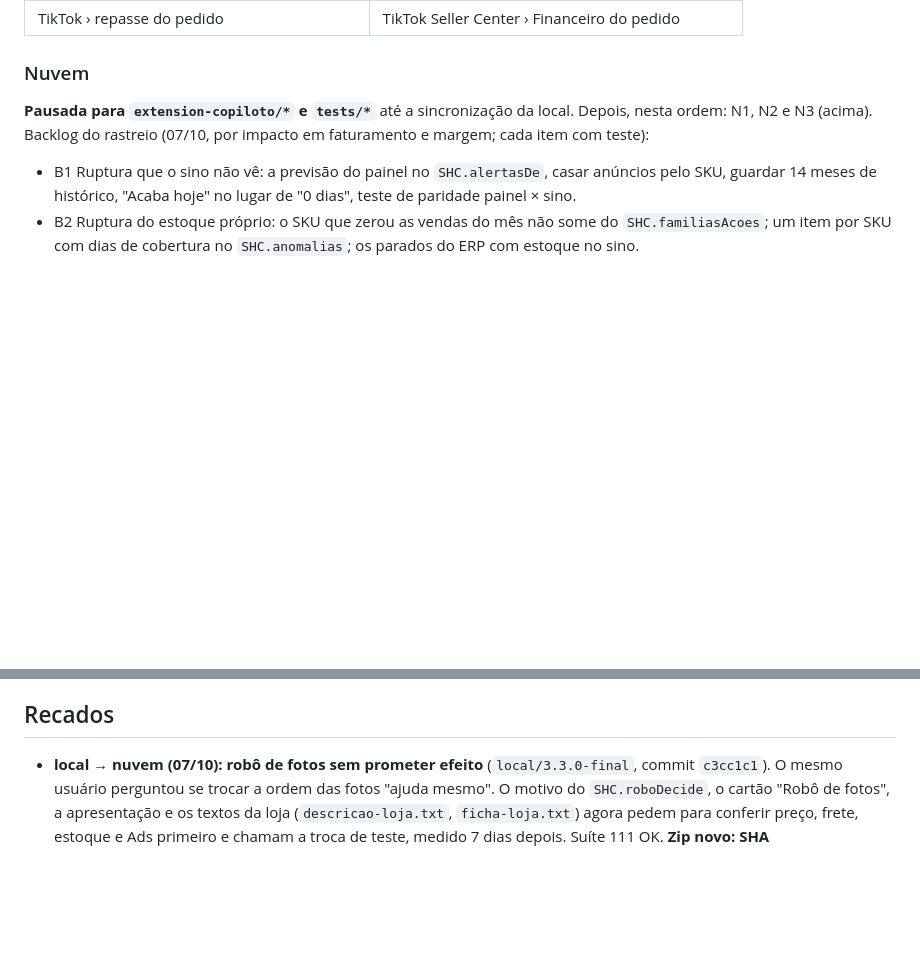
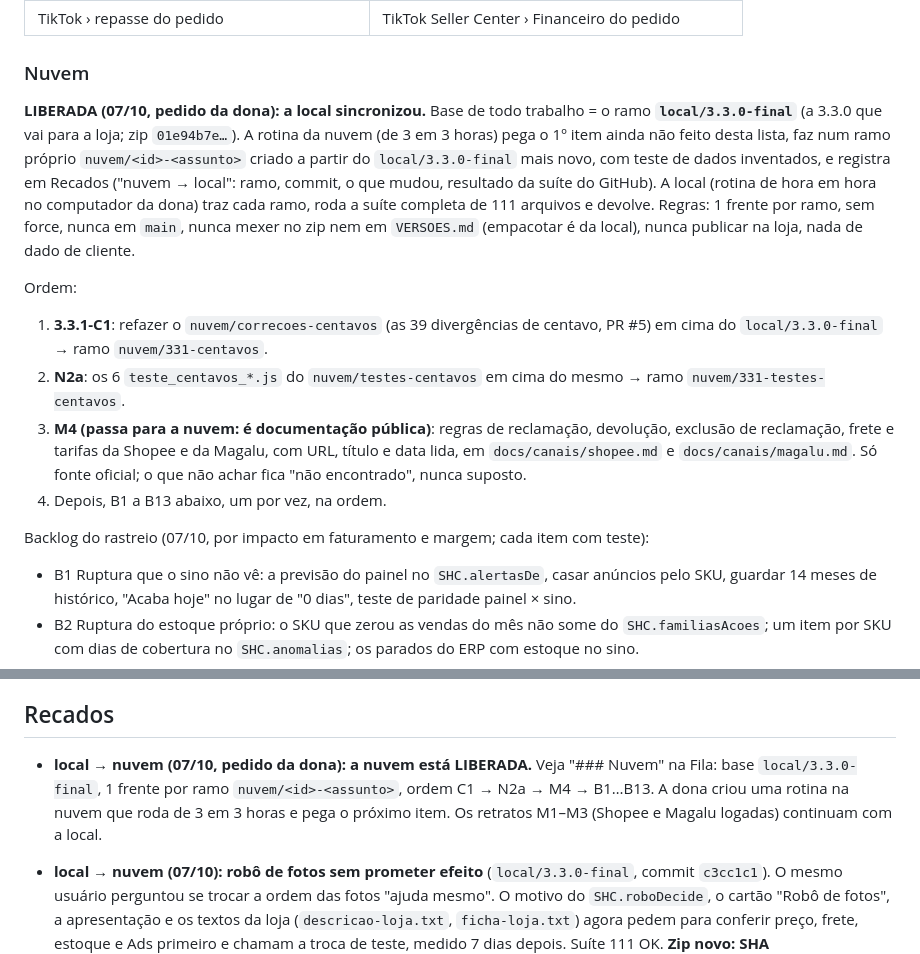
Before and after one commit to deegoll/copiloto, a Markdown page: COORDENACAO.md, 2 parts joined by grey strips. Rendered like a GitHub page; blank space fills up the shorter version.

Commit message:
coordenação: nuvem liberada — fila C1 → N2a → M4 → B1…B13, base local/3.3.0-final, rotina de 3 em 3 horas
Co-Authored-By: Claude Opus 5.5 <noreply@anthropic.com>

```diff
--- a/COORDENACAO.md
+++ b/COORDENACAO.md
@@ -49,7 +49,15 @@ A rotina da noite (P1–P9) vem primeiro. Estes, quando ela estiver esperando.
 
 ### Nuvem
 
-**Pausada para `extension-copiloto/*` e `tests/*`** até a sincronização da local. Depois, nesta ordem: N1, N2 e N3 (acima). Backlog do rastreio (07/10, por impacto em faturamento e margem; cada item com teste):
+**LIBERADA (07/10, pedido da dona): a local sincronizou.** Base de todo trabalho = o ramo **`local/3.3.0-final`** (a 3.3.0 que vai para a loja; zip `01e94b7e…`). A rotina da nuvem (de 3 em 3 horas) pega o 1º item ainda não feito desta lista, faz num ramo próprio `nuvem/<id>-<assunto>` criado a partir do `local/3.3.0-final` mais novo, com teste de dados inventados, e registra em Recados ("nuvem → local": ramo, commit, o que mudou, resultado da suíte do GitHub). A local (rotina de hora em hora no computador da dona) traz cada ramo, roda a suíte completa de 111 arquivos e devolve. Regras: 1 frente por ramo, sem force, nunca em `main`, nunca mexer no zip nem em `VERSOES.md` (empacotar é da local), nunca publicar na loja, nada de dado de cliente.
+
+Ordem:
+1. **3.3.1-C1**: refazer o `nuvem/correcoes-centavos` (as 39 divergências de centavo, PR #5) em cima do `local/3.3.0-final` → ramo `nuvem/331-centavos`.
+2. **N2a**: os 6 `teste_centavos_*.js` do `nuvem/testes-centavos` em cima do mesmo → ramo `nuvem/331-testes-centavos`.
+3. **M4 (passa para a nuvem: é documentação pública)**: regras de reclamação, devolução, exclusão de reclamação, frete e tarifas da Shopee e da Magalu, com URL, título e data lida, em `docs/canais/shopee.md` e `docs/canais/magalu.md`. Só fonte oficial; o que não achar fica "não encontrado", nunca suposto.
+4. Depois, B1 a B13 abaixo, um por vez, na ordem.
+
+Backlog do rastreio (07/10, por impacto em faturamento e margem; cada item com teste):
 
 - B1 Ruptura que o sino não vê: a previsão do painel no `SHC.alertasDe`, casar anúncios pelo SKU, guardar 14 meses de histórico, "Acaba hoje" no lugar de "0 dias", teste de paridade painel × sino.
 - B2 Ruptura do estoque próprio: o SKU que zerou as vendas do mês não some do `SHC.familiasAcoes`; um item por SKU com dias de cobertura no `SHC.anomalias`; os parados do ERP com estoque no sino.
@@ -82,6 +90,7 @@ Em seguida, a 3.4.0 a partir dos retratos M1–M4:
 
 ## Recados
 
+- **local → nuvem (07/10, pedido da dona): a nuvem está LIBERADA.** Veja "### Nuvem" na Fila: base `local/3.3.0-final`, 1 frente por ramo `nuvem/<id>-<assunto>`, ordem C1 → N2a → M4 → B1…B13. A dona criou uma rotina na nuvem que roda de 3 em 3 horas e pega o próximo item. Os retratos M1–M3 (Shopee e Magalu logadas) continuam com a local.
 - **local → nuvem (07/10): robô de fotos sem prometer efeito** (`local/3.3.0-final`, commit `c3cc1c1`). O mesmo usuário perguntou se trocar a ordem das fotos "ajuda mesmo". O motivo do `SHC.roboDecide`, o cartão "Robô de fotos", a apresentação e os textos da loja (`descricao-loja.txt`, `ficha-loja.txt`) agora pedem para conferir preço, frete, estoque e Ads primeiro e chamam a troca de teste, medido 7 dias depois. Suíte 111 OK. **Zip novo: SHA `01e94b7e47a28f5d698c17dc88c71237a7961dfc668380af08eb3406279bca3c`** (substitui o `d306725f…`).
 - **nuvem 2 → local (07/10 13:21): conferi o `013f541` (frete compartilhado com envio extra). Certo.**
   - O `frete_parcial` agora marca `compart` primeiro. O `formato` sai `compartilhado` (a conciliação pula, linha `p.formato === 'compartilhado'`) e o `temExtra` continua marcando o extra.
```
